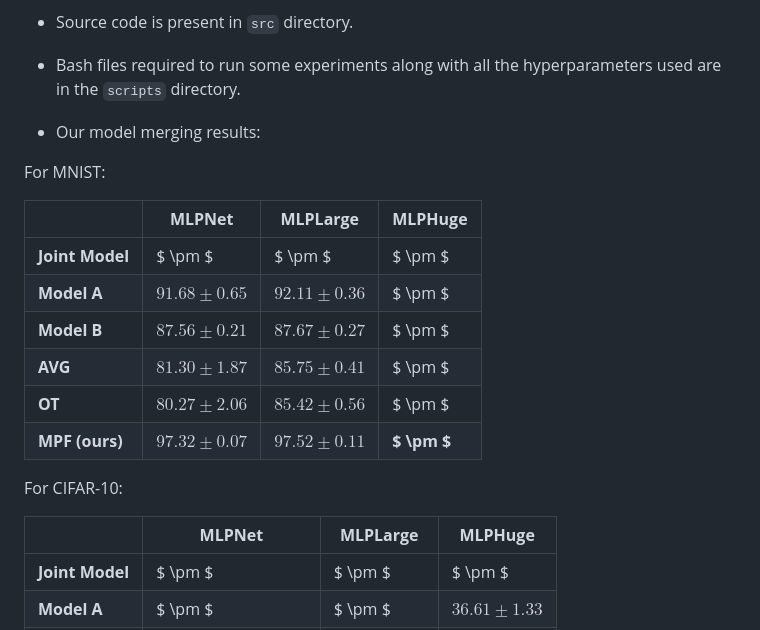
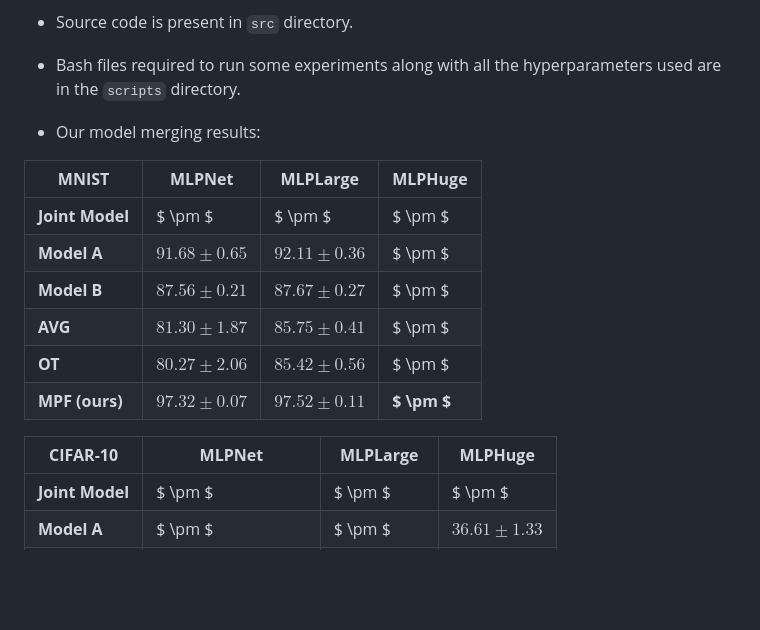
Before and after one commit to tanguy8001/continual-learning-via-model-merging, a Markdown page: README.md, the part around the change. Drawn GitHub-style; blank space fills up the shorter version.

```diff
--- a/README.md
+++ b/README.md
@@ -8,9 +8,8 @@ The organization of code is as follows :
 
 * Our model merging results:
 
-For MNIST:
 
-|                | **MLPNet**            | **MLPLarge**         | **MLPHuge**          |
+|  **MNIST**         | **MLPNet**           | **MLPLarge**         | **MLPHuge**          |
 |----------------|-----------------------|-----------------------|-----------------------|
 | **Joint Model**    | $ \pm $      | $ \pm $      | $ \pm $      |
 | **Model A**    | $91.68 \pm 0.65$      | $92.11 \pm 0.36$      | $ \pm $      |
@@ -19,9 +18,8 @@ For MNIST:
 | **OT**         | $80.27 \pm 2.06$      | $85.42 \pm 0.56$      | $ \pm $       |
 | **MPF (ours)** | **$97.32 \pm 0.07$**  | **$97.52 \pm 0.11$**  | **$ \pm $**  |
 
-For CIFAR-10:
 
-|                | **MLPNet**            | **MLPLarge**         | **MLPHuge**          |
+| **CIFAR-10**       | **MLPNet**            | **MLPLarge**         | **MLPHuge**          |
 |----------------|-----------------------|-----------------------|-----------------------|
 | **Joint Model**    | $ \pm $      | $ \pm $      | $ \pm $      |
 | **Model A**    | $ \pm $      | $ \pm $      | $36.61 \pm 1.33$      |
```
